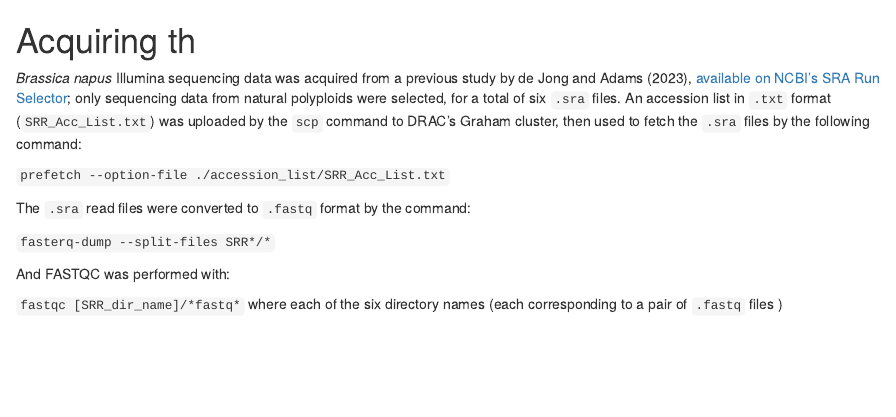
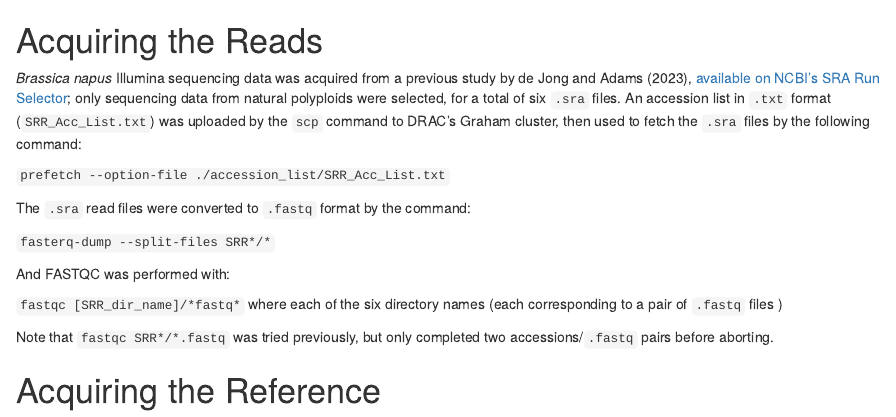
Before and after one commit to jyulo/gsat_practice, an R Markdown document (remote_terminal_code/DRAC_code.Rmd): the page in a window 1100 px wide, from its top. Rendered offline with R 4.5, knitr and Pandoc, with nearby package versions.

Commit message:
WIP; completed the read acquisition part

```diff
--- a/remote_terminal_code/DRAC_code.Rmd
+++ b/remote_terminal_code/DRAC_code.Rmd
@@ -1,5 +1,5 @@
 
-# Acquiring th
+# Acquiring the Reads
 
 *Brassica napus* Illumina sequencing data was acquired from a previous study by de Jong and Adams (2023), [available on NCBI's SRA Run Selector](https://www.ncbi.nlm.nih.gov/Traces/study/?acc=GSE201225&f=genotype_sam_ss%3An%3Anatural%2520b.%2520napus%3Ac&o=acc_s%3Aa&s=SRR18856171,SRR18856174,SRR18856181,SRR18856184,SRR18856187,SRR18856194); only sequencing data from natural polyploids were selected, for a total of six `.sra` files. An accession list in `.txt` format (`SRR_Acc_List.txt`) was uploaded by the `scp` command to DRAC's Graham cluster, then used to fetch the `.sra` files by the following command:
 
@@ -12,3 +12,7 @@ The `.sra` read files were converted to `.fastq` format by the command:
 And FASTQC was performed with:
 
 `fastqc [SRR_dir_name]/*fastq*` where each of the six directory names (each corresponding to a pair of `.fastq` files )
+
+Note that `fastqc SRR*/*.fastq` was tried previously, but only completed two accessions/`.fastq` pairs before aborting.
+
+# Acquiring the Reference
```
